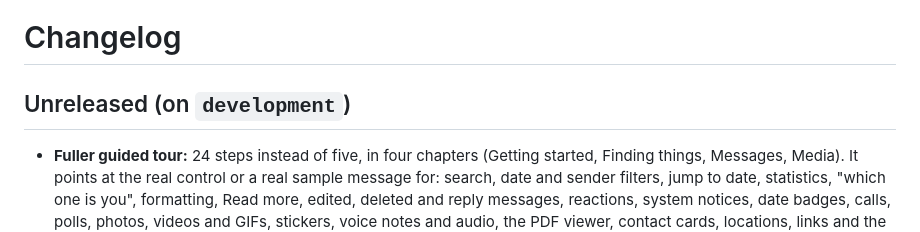
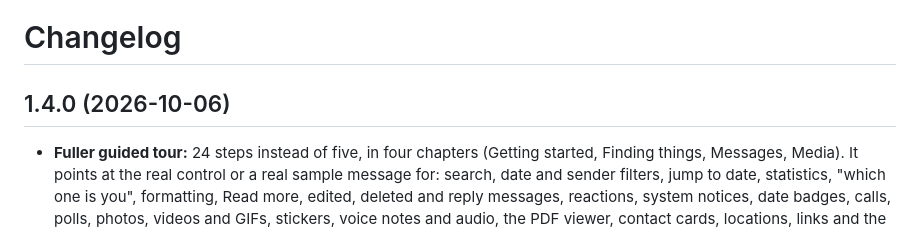
Before and after one commit to chuzair598337/whatsapp-chat-viewer, a Markdown page: CHANGELOG.md, the part around the change. Drawn GitHub-style.

```diff
--- a/CHANGELOG.md
+++ b/CHANGELOG.md
@@ -1,6 +1,6 @@
 # Changelog
 
-## Unreleased (on `development`)
+## 1.4.0 (2026-10-06)
 
 - **Fuller guided tour:** 24 steps instead of five, in four chapters (Getting started, Finding things, Messages, Media). It points at the real control or a real sample message for: search, date and sender filters, jump to date, statistics, "which one is you", formatting, Read more, edited, deleted and reply messages, reactions, system notices, date badges, calls, polls, photos, videos and GIFs, stickers, voice notes and audio, the PDF viewer, contact cards, locations, links and the ⋮ menu. It ends with a summary of what the viewer can do. Sidebar steps open the side panel on phones and tablets, and a progress bar replaces the dots.
 - **Sample chat:** a shared contact card (a made-up park ranger desk), for the contact card step.
```
Also changed, not shown: todo.md (+1 -1 lines).
